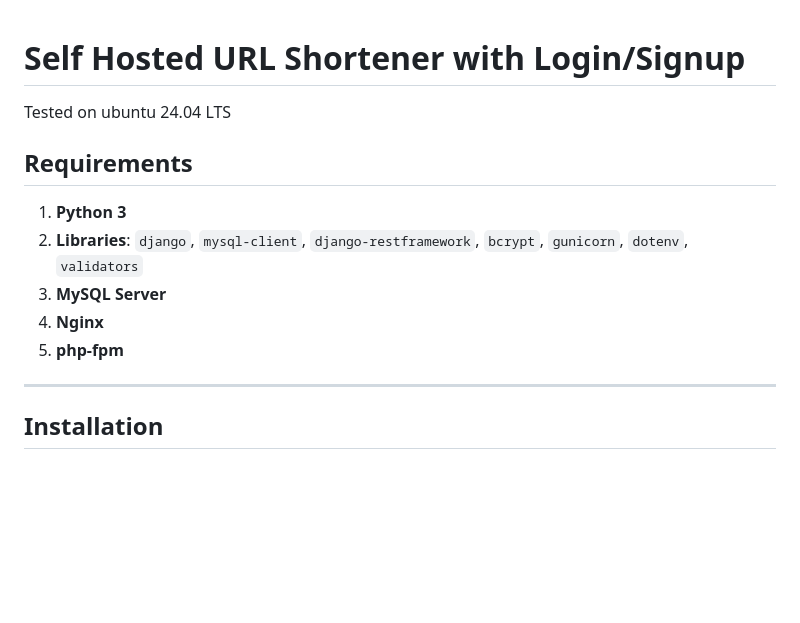
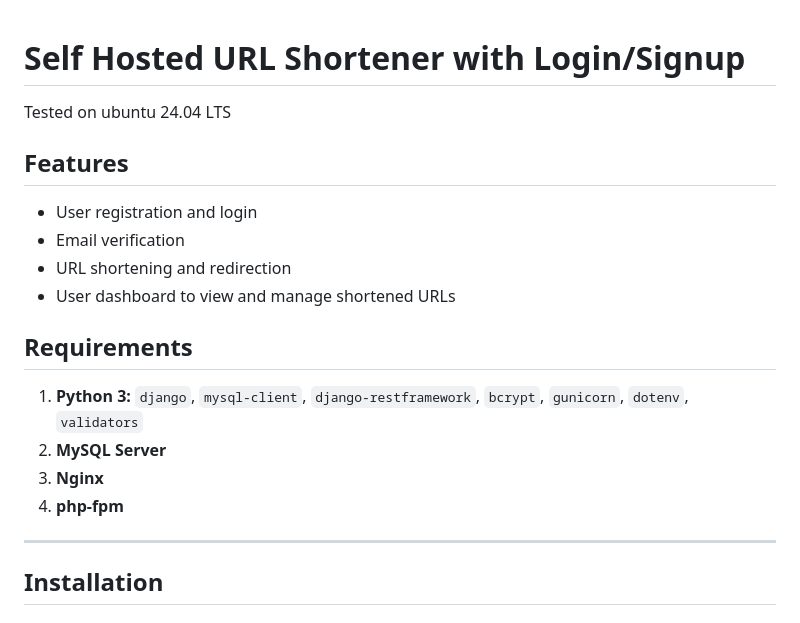
Before and after one commit to TamimulAhsan/urlshortener, a Markdown page: readme.md, the part around the change. Rendered like a GitHub page; blank space fills up the shorter version.

Commit message:
Added features description

```diff
--- a/readme.md
+++ b/readme.md
@@ -1,13 +1,20 @@
 # Self Hosted URL Shortener with Login/Signup
 Tested on ubuntu 24.04 LTS
 
+## Features
+- User registration and login
+- Email verification
+- URL shortening and redirection
+- User dashboard to view and manage shortened URLs
+
+
+
 ## Requirements
 
-1. **Python 3**
-2. **Libraries**: `django`, `mysql-client`, `django-restframework`, `bcrypt`, `gunicorn`, `dotenv`, `validators`
-3. **MySQL Server**
-4. **Nginx**
-5. **php-fpm**
+1. **Python 3:** `django`, `mysql-client`, `django-restframework`, `bcrypt`, `gunicorn`, `dotenv`, `validators`
+2. **MySQL Server**
+3. **Nginx**
+4. **php-fpm**
 
 ---
 
```
